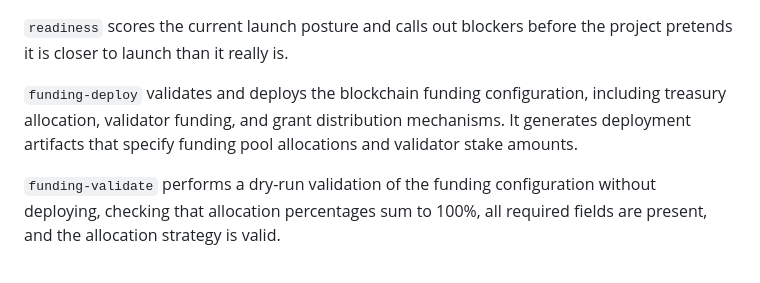
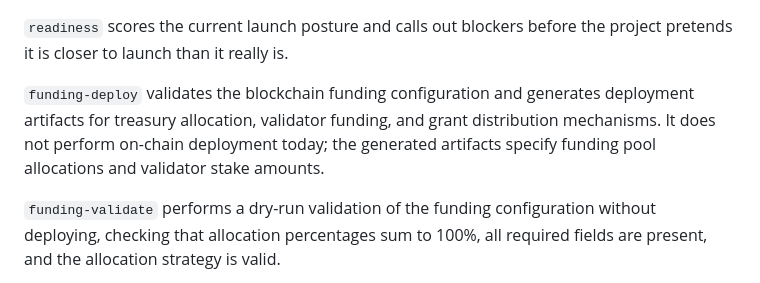
Before and after one commit to 0ai-Cyberviser/0ai-assurance-network, a Markdown page: README.md, the part around the change. Drawn GitHub-style.

Commit message:
Update README.md
Co-authored-by: Copilot <175728472+Copilot@users.noreply.github.com>

```diff
--- a/README.md
+++ b/README.md
@@ -113,10 +113,10 @@ internally consistent.
 `readiness` scores the current launch posture and calls out blockers before the
 project pretends it is closer to launch than it really is.
 
-`funding-deploy` validates and deploys the blockchain funding configuration,
-including treasury allocation, validator funding, and grant distribution
-mechanisms. It generates deployment artifacts that specify funding pool
-allocations and validator stake amounts.
+`funding-deploy` validates the blockchain funding configuration and generates
+deployment artifacts for treasury allocation, validator funding, and grant
+distribution mechanisms. It does not perform on-chain deployment today; the
+generated artifacts specify funding pool allocations and validator stake amounts.
 
 `funding-validate` performs a dry-run validation of the funding configuration
 without deploying, checking that allocation percentages sum to 100%, all
```
